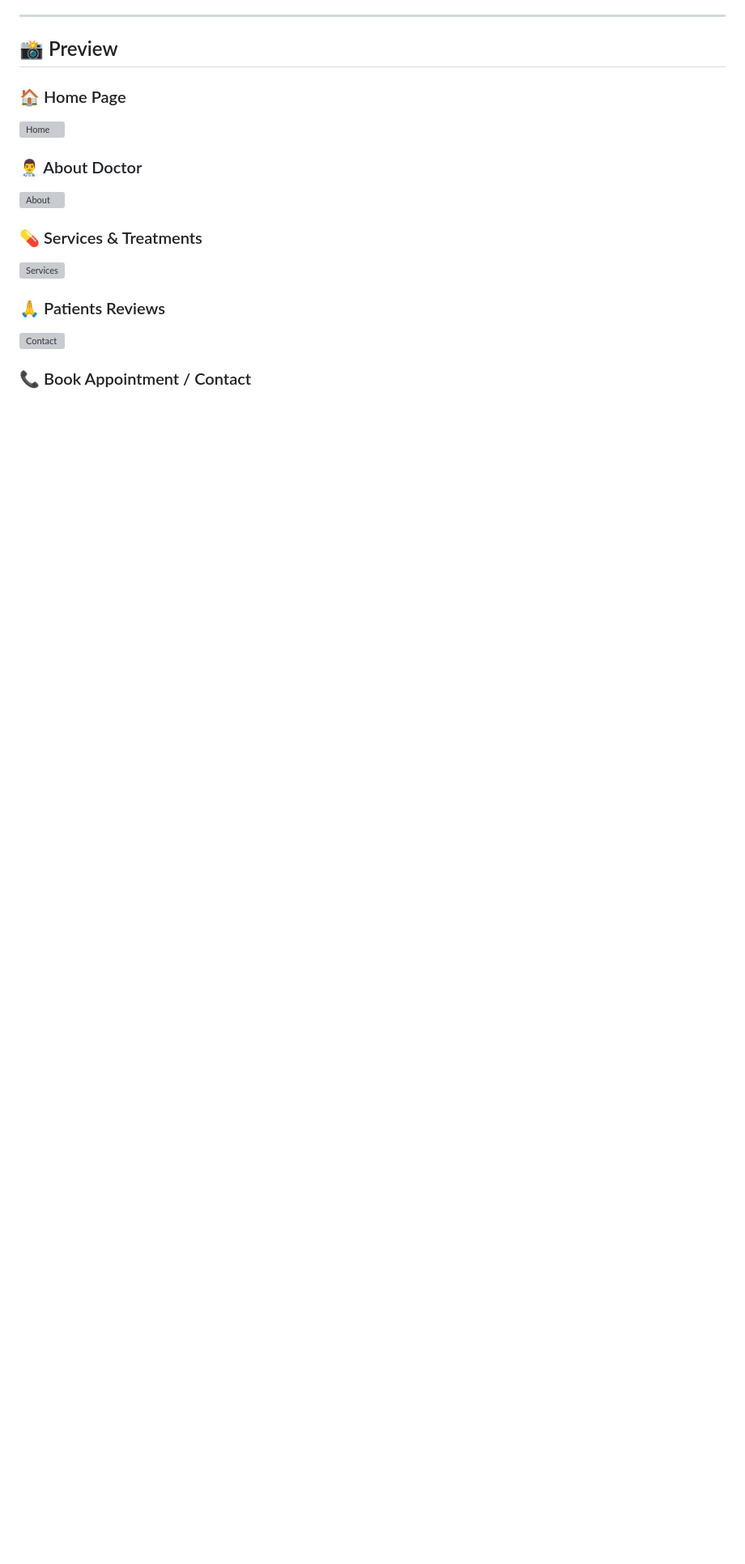
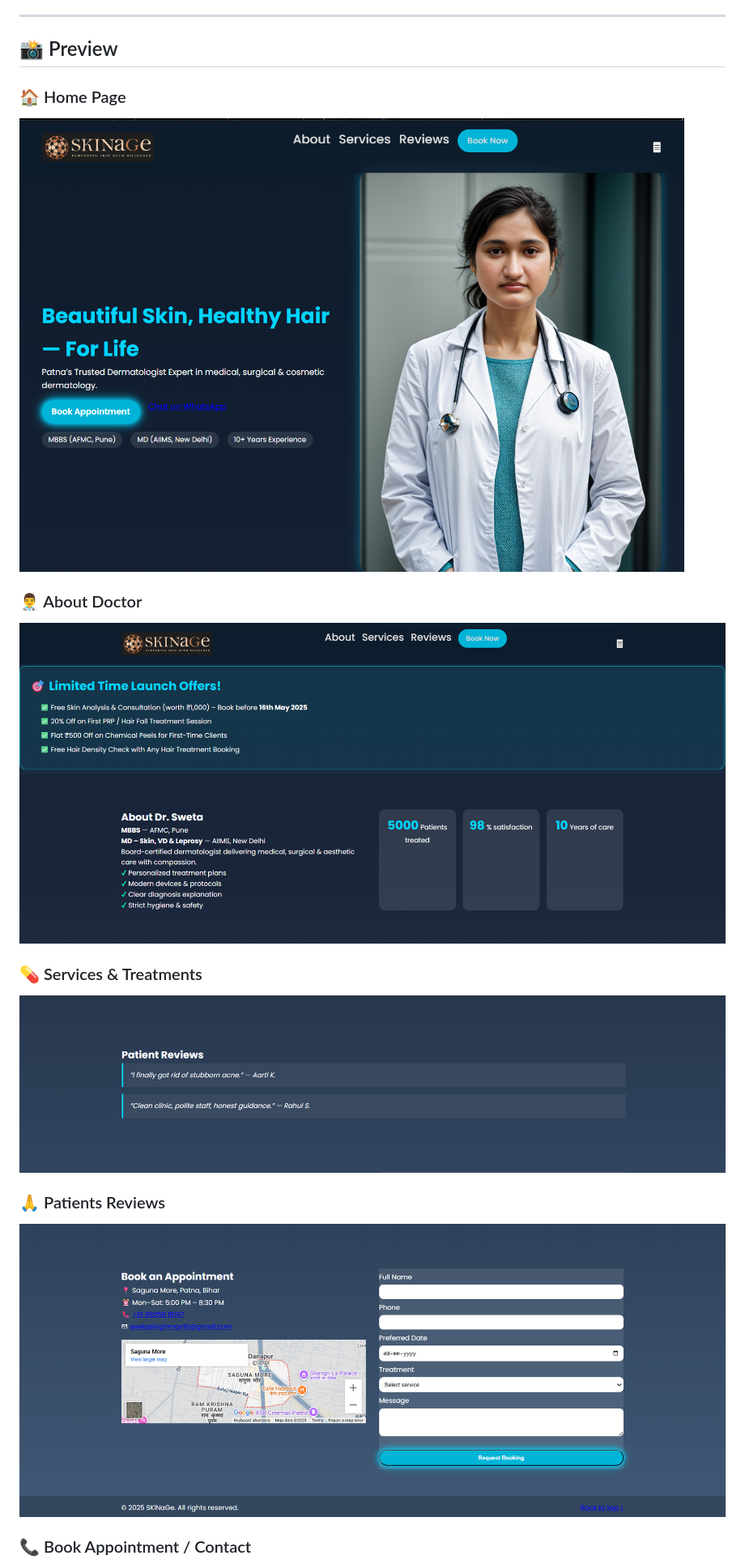
Before and after one commit to Rohnak07/codsoft_task2_landingpage, a Markdown page: README.md, the part around the change printed below. Shown: that part at 81% size. Drawn GitHub-style; blank space fills up the shorter version; grey boxes are pictures that could not be loaded.

```diff
--- a/README.md
+++ b/README.md
@@ -30,15 +30,15 @@ This landing page can be used for:
 ## 📸 Preview
 
 ### 🏠 Home Page
-![Home](Screenshots/Home_page.png)
+![Home](Screenshot/Home_page.png)
 
 ### 👨‍⚕️ About Doctor
-![About](Screenshots/About.png)
+![About](Screenshot/About.png)
 
 ### 💊 Services & Treatments
-![Services](Screenshots/Review.png)
+![Services](Screenshot/Review.png)
 
 ### 🙏 Patients Reviews
-![Contact](Screenshots/Contact.png)
+![Contact](Screenshot/Contact.png)
 
 ### 📞 Book Appointment / Contact
```
Also changed, not shown: other parts of README.md (+1 -1 lines).
